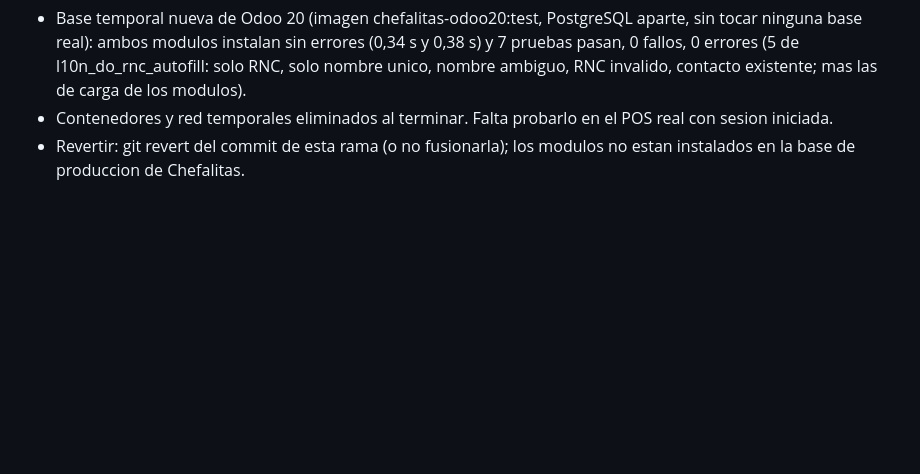
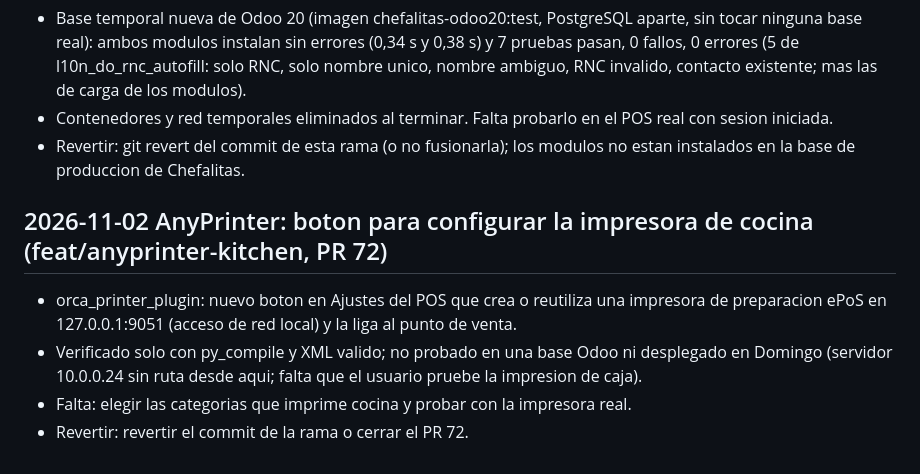
Before and after one commit to JoelStalin/Chefalitas, a Markdown page: CHANGE_TIMELINE.md, the part around the change. Drawn GitHub-style; blank space fills up the shorter version.

Commit message:
docs: timeline de la impresora de cocina
Co-Authored-By: Claude Sonnet 5.5 <noreply@anthropic.com>

```diff
--- a/CHANGE_TIMELINE.md
+++ b/CHANGE_TIMELINE.md
@@ -158,3 +158,9 @@ Revertir: `git revert 20dcf5c c478dd1 63d4be7 77376d3 0f6a923 dce2510 fe918d1 d5
 - Base temporal nueva de Odoo 20 (imagen chefalitas-odoo20:test, PostgreSQL aparte, sin tocar ninguna base real): ambos modulos instalan sin errores (0,34 s y 0,38 s) y 7 pruebas pasan, 0 fallos, 0 errores (5 de l10n_do_rnc_autofill: solo RNC, solo nombre unico, nombre ambiguo, RNC invalido, contacto existente; mas las de carga de los modulos).
 - Contenedores y red temporales eliminados al terminar. Falta probarlo en el POS real con sesion iniciada.
 - Revertir: git revert del commit de esta rama (o no fusionarla); los modulos no estan instalados en la base de produccion de Chefalitas.
+
+## 2026-11-02 AnyPrinter: boton para configurar la impresora de cocina (feat/anyprinter-kitchen, PR 72)
+- orca_printer_plugin: nuevo boton en Ajustes del POS que crea o reutiliza una impresora de preparacion ePoS en 127.0.0.1:9051 (acceso de red local) y la liga al punto de venta.
+- Verificado solo con py_compile y XML valido; no probado en una base Odoo ni desplegado en Domingo (servidor 10.0.0.24 sin ruta desde aqui; falta que el usuario pruebe la impresion de caja).
+- Falta: elegir las categorias que imprime cocina y probar con la impresora real.
+- Revertir: revertir el commit de la rama o cerrar el PR 72.
```
